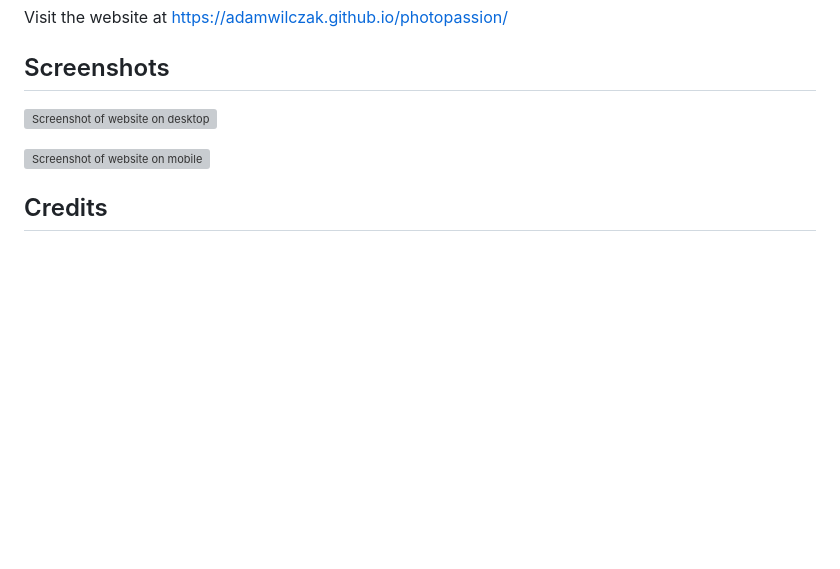
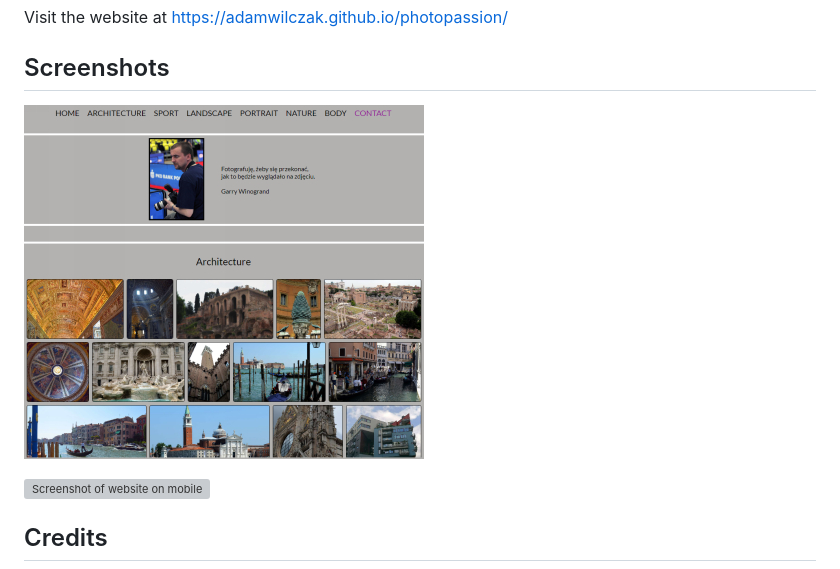
Before and after one commit to AdamWilczak/photopassion, a Markdown page: readme.md, the part around the change. Rendered like a GitHub page; pictures changed too: pic/desktop-screenshot.jpg (added); blank space fills up the shorter version; grey boxes are pictures that could not be loaded.

Commit message:
changing size of screenshot

```diff
--- a/readme.md
+++ b/readme.md
@@ -21,7 +21,7 @@ Visit the website at https://adamwilczak.github.io/photopassion/
 
 ## Screenshots
 
-![Screenshot of website on desktop](pic/desktop-screenshot.png)
+![Screenshot of website on desktop](pic/desktop-screenshot.jpg)
 
 ![Screenshot of website on mobile](pic/mobile-screenshot.png)
 
```
Also changed, not shown: 1 other file.
